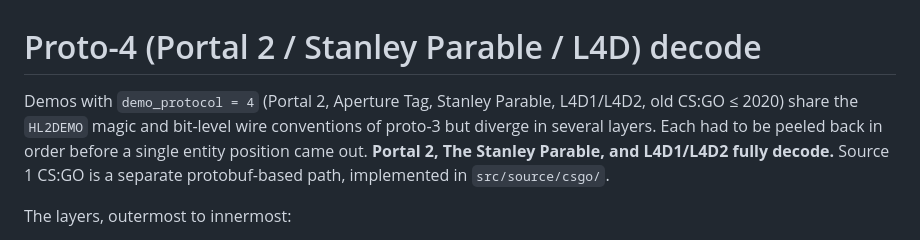
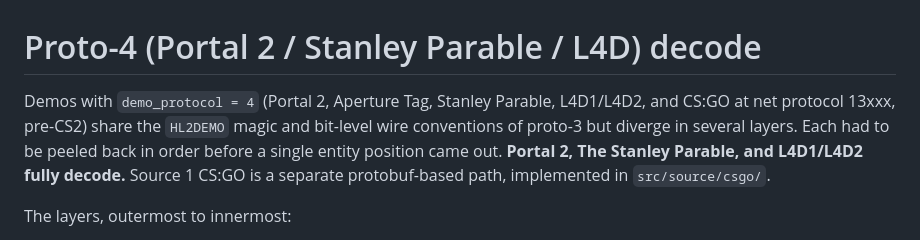
Before and after one commit to programmer1o1/demoscope, a Markdown page: docs/PROTO4.md, the part around the change. Rendered like a GitHub page.

Commit message:
PROTO4: describe CS:GO by net protocol, not date

```diff
--- a/docs/PROTO4.md
+++ b/docs/PROTO4.md
@@ -1,6 +1,6 @@
 # Proto-4 (Portal 2 / Stanley Parable / L4D) decode
 
-Demos with `demo_protocol = 4` (Portal 2, Aperture Tag, Stanley Parable, L4D1/L4D2, old CS:GO ≤ 2020) share the `HL2DEMO` magic and bit-level wire conventions of proto-3 but diverge in several layers. Each had to be peeled back in order before a single entity position came out. **Portal 2, The Stanley Parable, and L4D1/L4D2 fully decode.** Source 1 CS:GO is a separate protobuf-based path, implemented in `src/source/csgo/`.
+Demos with `demo_protocol = 4` (Portal 2, Aperture Tag, Stanley Parable, L4D1/L4D2, and CS:GO at net protocol 13xxx, pre-CS2) share the `HL2DEMO` magic and bit-level wire conventions of proto-3 but diverge in several layers. Each had to be peeled back in order before a single entity position came out. **Portal 2, The Stanley Parable, and L4D1/L4D2 fully decode.** Source 1 CS:GO is a separate protobuf-based path, implemented in `src/source/csgo/`.
 
 The layers, outermost to innermost:
 
```
